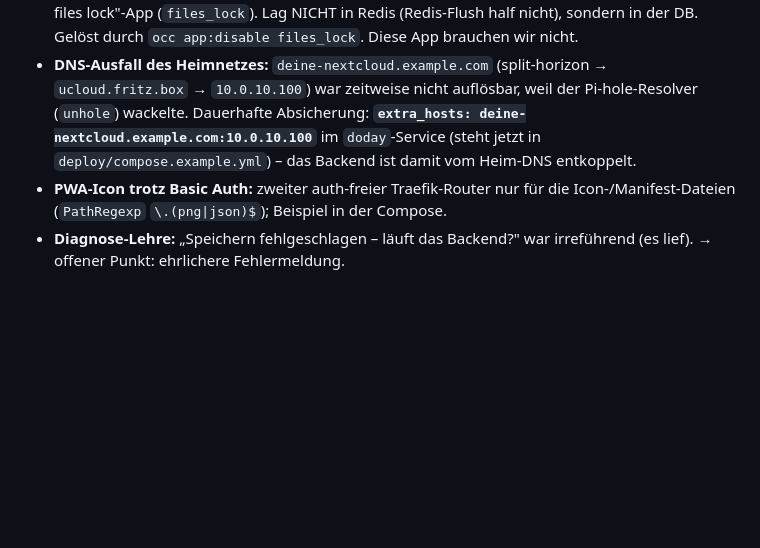
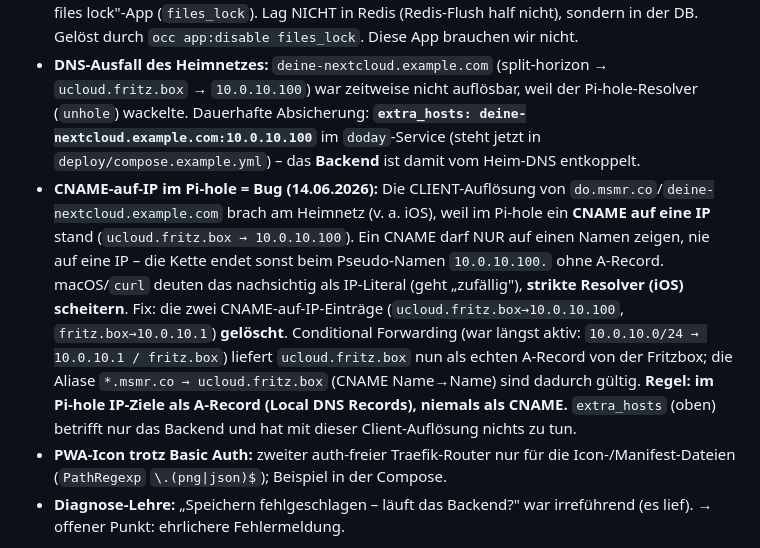
Before and after one commit to 01msmr/doday, a Markdown page: docs/projekt-stand.md, the part around the change. Rendered like a GitHub page; blank space fills up the shorter version.

Commit message:
docs: ExApp-Plan (Weg B) + DNS-Lehre (CNAME-auf-IP) festhalten
- docs/superpowers/plans/2026-06-14-exapp-appapi.md: vollständiger
  Implementierungsplan für Do Day als Nextcloud-ExApp (AppAPI),
  Stufe B-minimal (Auth-Gate, Datenzugriff weiter per App-Passwort).
- projekt-stand.md: Störungs-Lehre vom 14.06. (CNAME-auf-IP im Pi-hole
  bricht strikte Resolver/iOS; Fix per A-Record/Conditional Forwarding).

Co-Authored-By: Claude Opus 4.8 <noreply@anthropic.com>

```diff
--- a/docs/projekt-stand.md
+++ b/docs/projekt-stand.md
@@ -83,7 +83,20 @@ Stand: 13. Juni 2026 · `main` = `05fb117` · 144 Tests grün · live auf https:
   `ucloud.fritz.box` → `10.0.10.100`) war zeitweise nicht auflösbar, weil der
   Pi-hole-Resolver (`unhole`) wackelte. Dauerhafte Absicherung:
   **`extra_hosts: deine-nextcloud.example.com:10.0.10.100`** im `doday`-Service (steht jetzt in
-  `deploy/compose.example.yml`) – das Backend ist damit vom Heim-DNS entkoppelt.
+  `deploy/compose.example.yml`) – das **Backend** ist damit vom Heim-DNS entkoppelt.
+- **CNAME-auf-IP im Pi-hole = Bug (14.06.2026):** Die CLIENT-Auflösung von
+  `do.msmr.co`/`deine-nextcloud.example.com` brach am Heimnetz (v. a. iOS), weil im Pi-hole ein
+  **CNAME auf eine IP** stand (`ucloud.fritz.box → 10.0.10.100`). Ein CNAME darf
+  NUR auf einen Namen zeigen, nie auf eine IP – die Kette endet sonst beim
+  Pseudo-Namen `10.0.10.100.` ohne A-Record. macOS/`curl` deuten das nachsichtig
+  als IP-Literal (geht „zufällig"), **strikte Resolver (iOS) scheitern**. Fix:
+  die zwei CNAME-auf-IP-Einträge (`ucloud.fritz.box→10.0.10.100`,
+  `fritz.box→10.0.10.1`) **gelöscht**. Conditional Forwarding (war längst aktiv:
+  `10.0.10.0/24 → 10.0.10.1 / fritz.box`) liefert `ucloud.fritz.box` nun als
+  echten A-Record von der Fritzbox; die Aliase `*.msmr.co → ucloud.fritz.box`
+  (CNAME Name→Name) sind dadurch gültig. **Regel: im Pi-hole IP-Ziele als
+  A-Record (Local DNS Records), niemals als CNAME.** `extra_hosts` (oben) betrifft
+  nur das Backend und hat mit dieser Client-Auflösung nichts zu tun.
 - **PWA-Icon trotz Basic Auth:** zweiter auth-freier Traefik-Router nur für die
   Icon-/Manifest-Dateien (`PathRegexp` `\.(png|json)$`); Beispiel in der Compose.
 - **Diagnose-Lehre:** „Speichern fehlgeschlagen – läuft das Backend?" war
```
Also changed, not shown: 1 other file.
